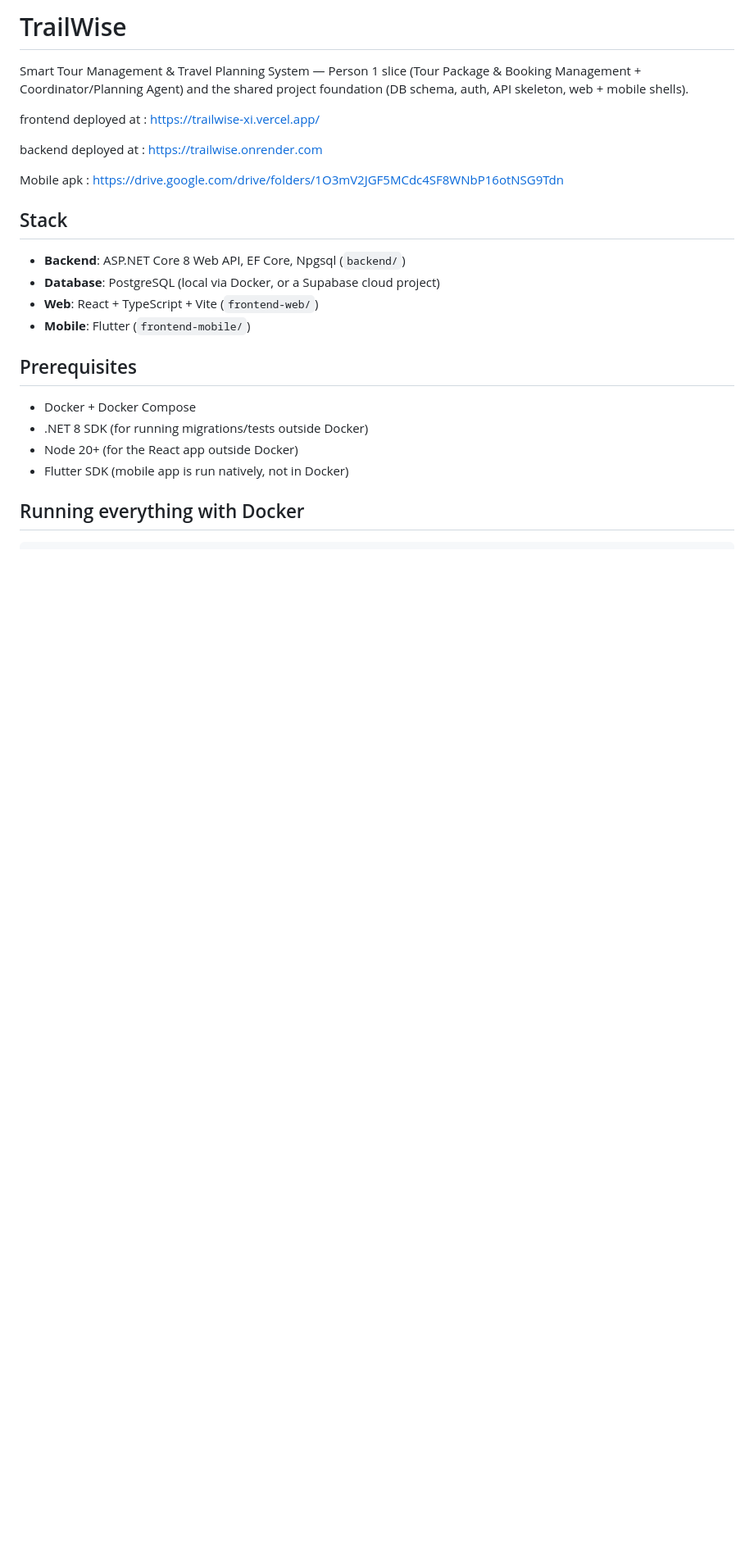
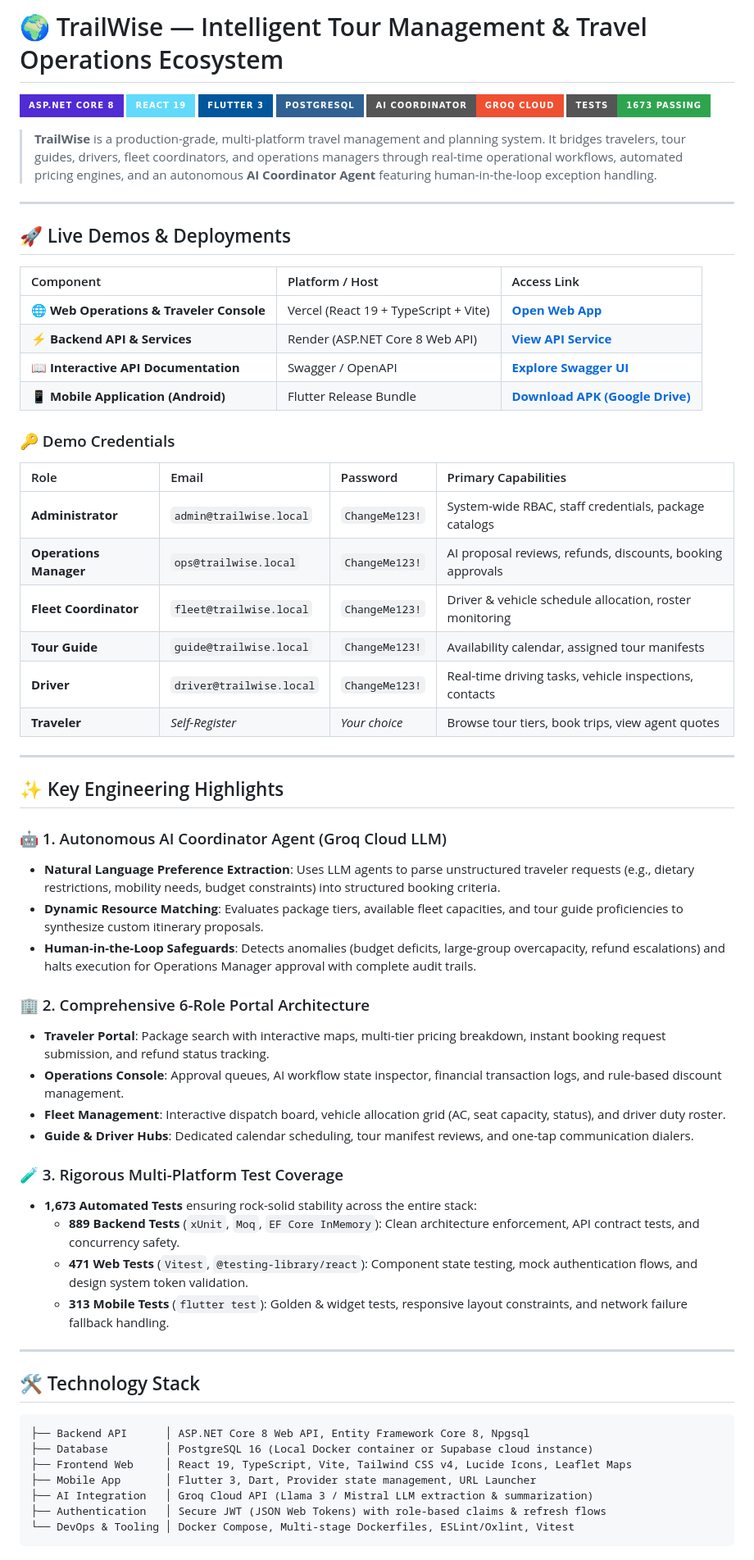
Before and after one commit to JaniduKasuntha/MyTailWiseProject, a Markdown page: README.md, the part around one of its changes. Shown at 82% size. Drawn GitHub-style; badges without logos; blank space fills up the shorter version.

````diff
--- a/README.md
+++ b/README.md
@@ -1,27 +1,68 @@
-# TrailWise
+# 🌍 TrailWise — Intelligent Tour Management & Travel Operations Ecosystem
 
-Smart Tour Management & Travel Planning System — Person 1 slice (Tour Package & Booking
-Management + Coordinator/Planning Agent) and the shared project foundation (DB schema, auth,
-API skeleton, web + mobile shells).
+[![ASP.NET Core](https://img.shields.io/badge/ASP.NET_Core_8-512BD4?style=for-the-badge&logo=dotnet&logoColor=white)](https://dotnet.microsoft.com/)
+[![React 19](https://img.shields.io/badge/React_19-61DAFB?style=for-the-badge&logo=react&logoColor=black)](https://react.dev/)
+[![Flutter](https://img.shields.io/badge/Flutter_3-02569B?style=for-the-badge&logo=flutter&logoColor=white)](https://flutter.dev/)
+[![PostgreSQL](https://img.shields.io/badge/PostgreSQL-316192?style=for-the-badge&logo=postgresql&logoColor=white)](https://www.postgresql.org/)
+[![Groq LLM](https://img.shields.io/badge/AI_Coordinator-Groq_Cloud-F05032?style=for-the-badge)](https://groq.com/)
+[![Tests](https://img.shields.io/badge/Tests-1673_Passing-2ea44f?style=for-the-badge)](#-testing--code-quality)
 
-frontend deployed at : https://trailwise-xi.vercel.app/
+> **TrailWise** is a production-grade, multi-platform travel management and planning system. It bridges travelers, tour guides, drivers, fleet coordinators, and operations managers through real-time operational workflows, automated pricing engines, and an autonomous **AI Coordinator Agent** featuring human-in-the-loop exception handling.
 
-backend deployed at : https://trailwise.onrender.com
+---
 
-Mobile apk : https://drive.google.com/drive/folders/1O3mV2JGF5MCdc4SF8WNbP16otNSG9Tdn
+## 🚀 Live Demos & Deployments
 
-## Stack
+| Component | Platform / Host | Access Link |
+| :--- | :--- | :--- |
+| **🌐 Web Operations & Traveler Console** | Vercel (React 19 + TypeScript + Vite) | [**Open Web App**](https://trailwise-xi.vercel.app/) |
+| **⚡ Backend API & Services** | Render (ASP.NET Core 8 Web API) | [**View API Service**](https://trailwise.onrender.com) |
+| **📖 Interactive API Documentation** | Swagger / OpenAPI | [**Explore Swagger UI**](https://trailwise.onrender.com/swagger) |
+| **📱 Mobile Application (Android)** | Flutter Release Bundle | [**Download APK (Google Drive)**](https://drive.google.com/drive/folders/1O3mV2JGF5MCdc4SF8WNbP16otNSG9Tdn) |
 
-- **Backend**: ASP.NET Core 8 Web API, EF Core, Npgsql (`backend/`)
-- **Database**: PostgreSQL (local via Docker, or a Supabase cloud project)
-- **Web**: React + TypeScript + Vite (`frontend-web/`)
-- **Mobile**: Flutter (`frontend-mobile/`)
+### 🔑 Demo Credentials
 
-## Prerequisites
+| Role | Email | Password | Primary Capabilities |
+| :--- | :--- | :--- | :--- |
+| **Administrator** | `admin@trailwise.local` | `ChangeMe123!` | System-wide RBAC, staff credentials, package catalogs |
+| **Operations Manager** | `ops@trailwise.local` | `ChangeMe123!` | AI proposal reviews, refunds, discounts, booking approvals |
+| **Fleet Coordinator** | `fleet@trailwise.local` | `ChangeMe123!` | Driver & vehicle schedule allocation, roster monitoring |
+| **Tour Guide** | `guide@trailwise.local` | `ChangeMe123!` | Availability calendar, assigned tour manifests |
+| **Driver** | `driver@trailwise.local` | `ChangeMe123!` | Real-time driving tasks, vehicle inspections, contacts |
+| **Traveler** | *Self-Register* | *Your choice* | Browse tour tiers, book trips, view agent quotes |
 
-- Docker + Docker Compose
-- .NET 8 SDK (for running migrations/tests outside Docker)
-- Node 20+ (for the React app outside Docker)
-- Flutter SDK (mobile app is run natively, not in Docker)
+---
 
-## Running everything with Docker
+## ✨ Key Engineering Highlights
+
+### 🤖 1. Autonomous AI Coordinator Agent (Groq Cloud LLM)
+- **Natural Language Preference Extraction**: Uses LLM agents to parse unstructured traveler requests (e.g., dietary restrictions, mobility needs, budget constraints) into structured booking criteria.
+- **Dynamic Resource Matching**: Evaluates package tiers, available fleet capacities, and tour guide proficiencies to synthesize custom itinerary proposals.
+- **Human-in-the-Loop Safeguards**: Detects anomalies (budget deficits, large-group overcapacity, refund escalations) and halts execution for Operations Manager approval with complete audit trails.
+
+### 🏢 2. Comprehensive 6-Role Portal Architecture
+- **Traveler Portal**: Package search with interactive maps, multi-tier pricing breakdown, instant booking request submission, and refund status tracking.
+- **Operations Console**: Approval queues, AI workflow state inspector, financial transaction logs, and rule-based discount management.
+- **Fleet Management**: Interactive dispatch board, vehicle allocation grid (AC, seat capacity, status), and driver duty roster.
+- **Guide & Driver Hubs**: Dedicated calendar scheduling, tour manifest reviews, and one-tap communication dialers.
+
+### 🧪 3. Rigorous Multi-Platform Test Coverage
+- **1,673 Automated Tests** ensuring rock-solid stability across the entire stack:
+  - **889 Backend Tests** (`xUnit`, `Moq`, `EF Core InMemory`): Clean architecture enforcement, API contract tests, and concurrency safety.
+  - **471 Web Tests** (`Vitest`, `@testing-library/react`): Component state testing, mock authentication flows, and design system token validation.
+  - **313 Mobile Tests** (`flutter test`): Golden & widget tests, responsive layout constraints, and network failure fallback handling.
+
+---
+
+## 🛠️ Technology Stack
+
+```
+├── Backend API      │ ASP.NET Core 8 Web API, Entity Framework Core 8, Npgsql
+├── Database         │ PostgreSQL 16 (Local Docker container or Supabase cloud instance)
+├── Frontend Web     │ React 19, TypeScript, Vite, Tailwind CSS v4, Lucide Icons, Leaflet Maps
+├── Mobile App       │ Flutter 3, Dart, Provider state management, URL Launcher
+├── AI Integration   │ Groq Cloud API (Llama 3 / Mistral LLM extraction & summarization)
+├── Authentication   │ Secure JWT (JSON Web Tokens) with role-based claims & refresh flows
+└── DevOps & Tooling │ Docker Compose, Multi-stage Dockerfiles, ESLint/Oxlint, Vitest
+```
+
````
Also changed, not shown: other parts of README.md (+76 -52 lines).
